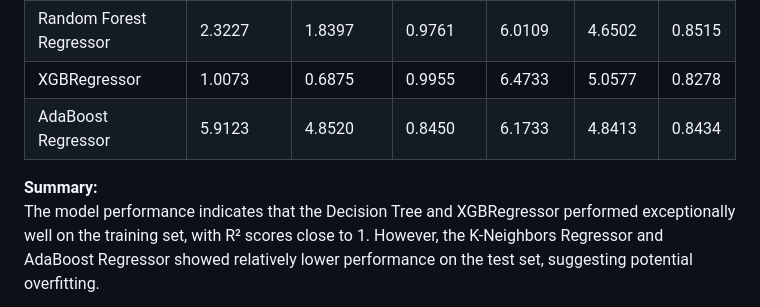
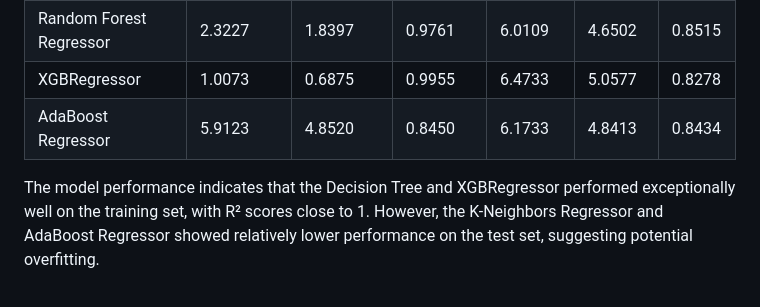
Before and after one commit to Sandy752/Students-Performance, a Markdown page: README.md, the part around the change. Drawn GitHub-style.

```diff
--- a/README.md
+++ b/README.md
@@ -70,7 +70,6 @@ progress!!!!
 | XGBRegressor              | 1.0073         | 0.6875       | 0.9955       | 6.4733    | 5.0577   | 0.8278   |
 | AdaBoost Regressor       | 5.9123         | 4.8520       | 0.8450       | 6.1733    | 4.8413   | 0.8434   |
 
-**Summary:**
 The model performance indicates that the Decision Tree and XGBRegressor performed exceptionally well on the training set, with R² scores close to 1. However, the K-Neighbors Regressor and AdaBoost Regressor showed relatively lower performance on the test set, suggesting potential overfitting.
 
 
```
